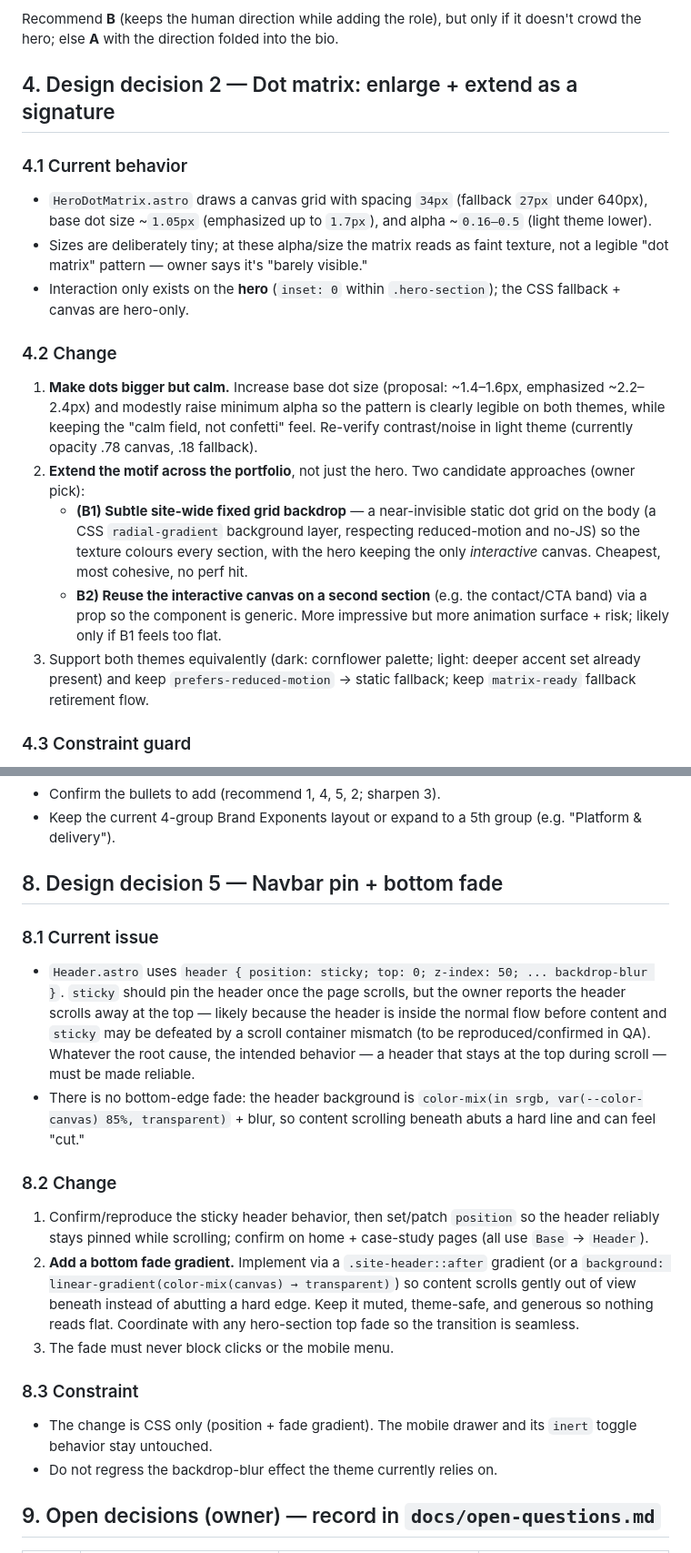
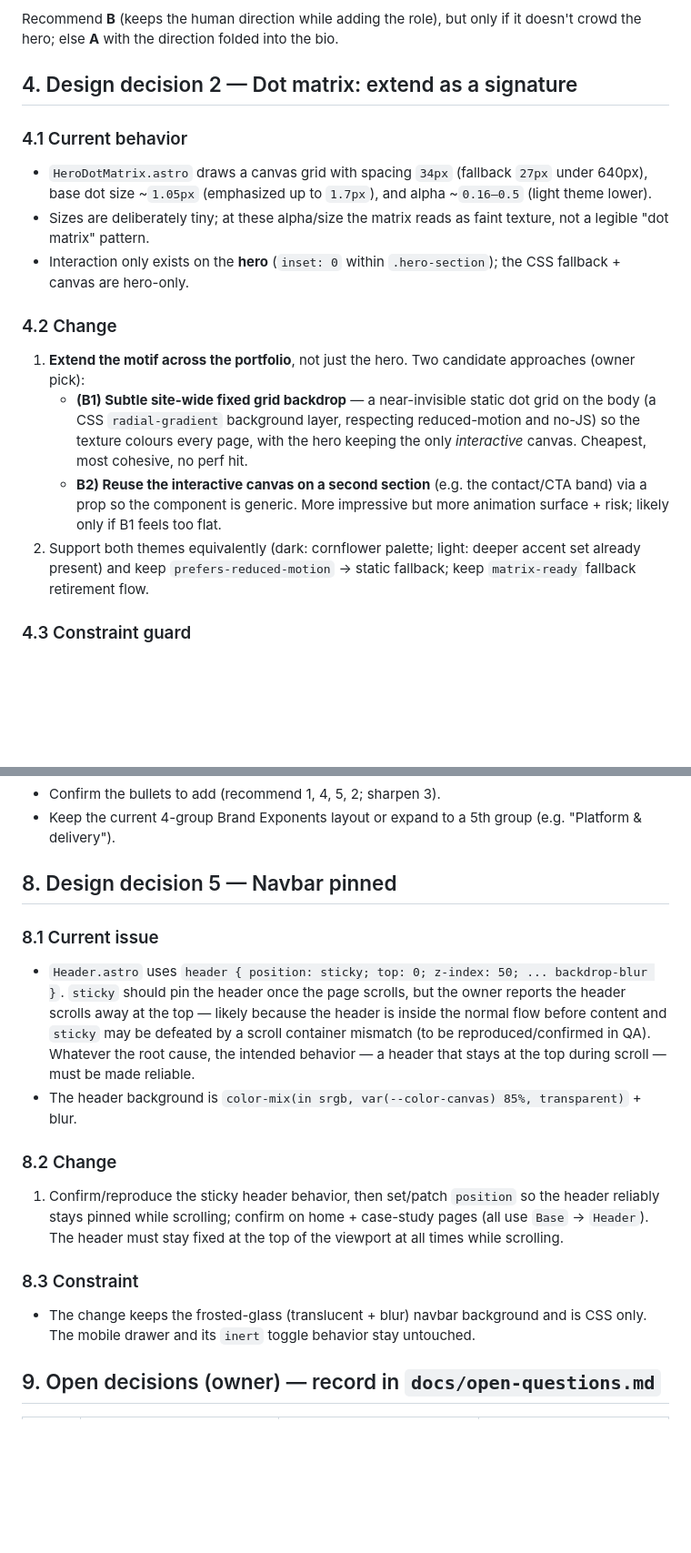
Before and after one commit to Kashif-Rezwi/Kashif-Rezwi.github.io, a Markdown page: docs/rebuild-02/09-r4-improvement-plan.md, 2 parts joined by grey strips. Shown at 91% size. GitHub-like rendering; blank space fills up the shorter version.

Commit message:
refactor: update R4 improvement plan to remove dot enlargement and navbar fade requirements

```diff
--- a/docs/rebuild-02/09-r4-improvement-plan.md
+++ b/docs/rebuild-02/09-r4-improvement-plan.md
@@ -82,21 +82,20 @@ B) Name → role → direction tagline ("building toward AI product engineering
 
 Recommend **B** (keeps the human direction while adding the role), but only if it doesn't crowd the hero; else **A** with the direction folded into the bio.
 
-## 4. Design decision 2 — Dot matrix: enlarge + extend as a signature
+## 4. Design decision 2 — Dot matrix: extend as a signature
 
 ### 4.1 Current behavior
 
 - `HeroDotMatrix.astro` draws a canvas grid with spacing `34px` (fallback `27px` under 640px), base dot size ~`1.05px` (emphasized up to `1.7px`), and alpha ~`0.16–0.5` (light theme lower).
-- Sizes are deliberately tiny; at these alpha/size the matrix reads as faint texture, not a legible "dot matrix" pattern — owner says it's "barely visible."
+- Sizes are deliberately tiny; at these alpha/size the matrix reads as faint texture, not a legible "dot matrix" pattern.
 - Interaction only exists on the **hero** (`inset: 0` within `.hero-section`); the CSS fallback + canvas are hero-only.
 
 ### 4.2 Change
 
-1. **Make dots bigger but calm.** Increase base dot size (proposal: ~1.4–1.6px, emphasized ~2.2–2.4px) and modestly raise minimum alpha so the pattern is clearly legible on both themes, while keeping the "calm field, not confetti" feel. Re-verify contrast/noise in light theme (currently opacity .78 canvas, .18 fallback).
-2. **Extend the motif across the portfolio**, not just the hero. Two candidate approaches (owner pick):
-   - **(B1) Subtle site-wide fixed grid backdrop** — a near-invisible static dot grid on the body (a CSS `radial-gradient` background layer, respecting reduced-motion and no-JS) so the texture colours every section, with the hero keeping the only *interactive* canvas. Cheapest, most cohesive, no perf hit.
+1. **Extend the motif across the portfolio**, not just the hero. Two candidate approaches (owner pick):
+   - **(B1) Subtle site-wide fixed grid backdrop** — a near-invisible static dot grid on the body (a CSS `radial-gradient` background layer, respecting reduced-motion and no-JS) so the texture colours every page, with the hero keeping the only *interactive* canvas. Cheapest, most cohesive, no perf hit.
    - **B2) Reuse the interactive canvas on a second section** (e.g. the contact/CTA band) via a prop so the component is generic. More impressive but more animation surface + risk; likely only if B1 feels too flat.
-3. Support both themes equivalently (dark: cornflower palette; light: deeper accent set already present) and keep `prefers-reduced-motion` → static fallback; keep `matrix-ready` fallback retirement flow.
+2. Support both themes equivalently (dark: cornflower palette; light: deeper accent set already present) and keep `prefers-reduced-motion` → static fallback; keep `matrix-ready` fallback retirement flow.
 
 ### 4.3 Constraint guard
 
@@ -177,23 +176,20 @@ Recommend adding **1, 4, 5, 2** as the "few more points," and **sharpen 3**; **6
 - Confirm the bullets to add (recommend 1, 4, 5, 2; sharpen 3).
 - Keep the current 4-group Brand Exponents layout or expand to a 5th group (e.g. "Platform & delivery").
 
-## 8. Design decision 5 — Navbar pin + bottom fade
+## 8. Design decision 5 — Navbar pinned
 
 ### 8.1 Current issue
 
 - `Header.astro` uses `header { position: sticky; top: 0; z-index: 50; ... backdrop-blur }`. `sticky` should pin the header once the page scrolls, but the owner reports the header scrolls away at the top — likely because the header is inside the normal flow before content and `sticky` may be defeated by a scroll container mismatch (to be reproduced/confirmed in QA). Whatever the root cause, the intended behavior — a header that stays at the top during scroll — must be made reliable.
-- There is no bottom-edge fade: the header background is `color-mix(in srgb, var(--color-canvas) 85%, transparent)` + blur, so content scrolling beneath abuts a hard line and can feel "cut."
+- The header background is `color-mix(in srgb, var(--color-canvas) 85%, transparent)` + blur.
 
 ### 8.2 Change
 
-1. Confirm/reproduce the sticky header behavior, then set/patch `position` so the header reliably stays pinned while scrolling; confirm on home + case-study pages (all use `Base` → `Header`).
-2. **Add a bottom fade gradient.** Implement via a `.site-header::after` gradient (or a `background: linear-gradient(color-mix(canvas) → transparent)`) so content scrolls gently out of view beneath instead of abutting a hard edge. Keep it muted, theme-safe, and generous so nothing reads flat. Coordinate with any hero-section top fade so the transition is seamless.
-3. The fade must never block clicks or the mobile menu.
+1. Confirm/reproduce the sticky header behavior, then set/patch `position` so the header reliably stays pinned while scrolling; confirm on home + case-study pages (all use `Base` → `Header`). The header must stay fixed at the top of the viewport at all times while scrolling.
 
 ### 8.3 Constraint
 
-- The change is CSS only (position + fade gradient). The mobile drawer and its `inert` toggle behavior stay untouched.
-- Do not regress the backdrop-blur effect the theme currently relies on.
+- The change keeps the frosted-glass (translucent + blur) navbar background and is CSS only. The mobile drawer and its `inert` toggle behavior stay untouched.
 
 ## 9. Open decisions (owner) — record in `docs/open-questions.md`
 
```
Also changed, not shown: other parts of docs/rebuild-02/09-r4-improvement-plan.md (+5 -5 lines), docs/project-status.md (+1 -1 lines).
